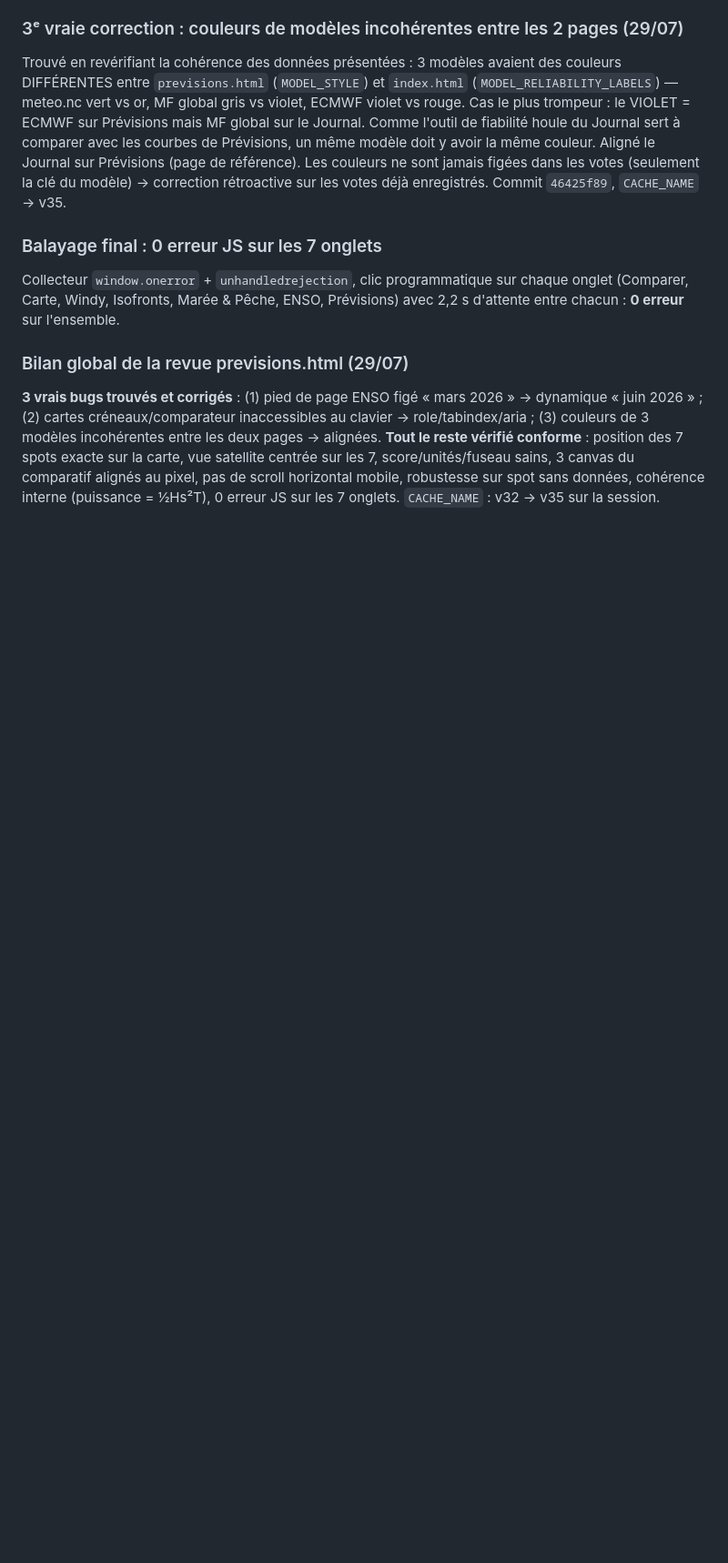
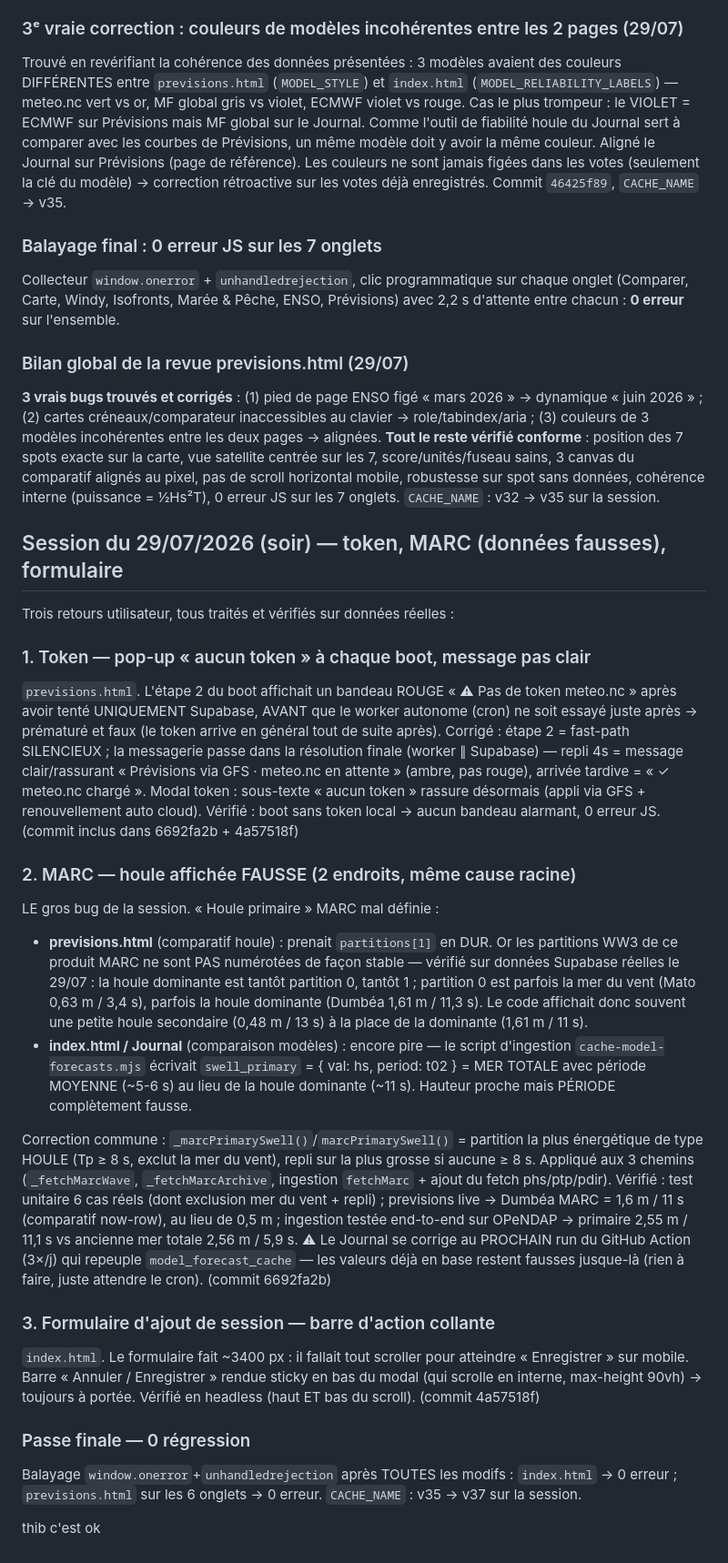
Before and after one commit to Thibsurf/surf-journal, a Markdown page: AUDIT.md, the part around the change. Shown at 91% size. GitHub-like rendering; blank space fills up the shorter version.

Commit message:
docs: bilan session 29/07 soir (token, MARC données fausses, formulaire) + thib c'est ok
Détail complet dans AUDIT.md (section « Session du 29/07/2026 (soir) ») et
pointeur de reprise en tête de REPRISE.md pour continuer depuis un autre poste.

Co-Authored-By: Claude Sonnet 5 <noreply@anthropic.com>

```diff
--- a/AUDIT.md
+++ b/AUDIT.md
@@ -1327,3 +1327,59 @@ exacte sur la carte, vue satellite centrée sur les 7, score/unités/fuseau sain
 3 canvas du comparatif alignés au pixel, pas de scroll horizontal mobile,
 robustesse sur spot sans données, cohérence interne (puissance = ½Hs²T), 0 erreur
 JS sur les 7 onglets. `CACHE_NAME` : v32 → v35 sur la session.
+
+## Session du 29/07/2026 (soir) — token, MARC (données fausses), formulaire
+
+Trois retours utilisateur, tous traités et vérifiés sur données réelles :
+
+### 1. Token — pop-up « aucun token » à chaque boot, message pas clair
+`previsions.html`. L'étape 2 du boot affichait un bandeau ROUGE « ⚠ Pas de token
+meteo.nc » après avoir tenté UNIQUEMENT Supabase, AVANT que le worker autonome
+(cron) ne soit essayé juste après → prématuré et faux (le token arrive en
+général tout de suite après). Corrigé : étape 2 = fast-path SILENCIEUX ; la
+messagerie passe dans la résolution finale (worker ∥ Supabase) — repli 4s =
+message clair/rassurant « Prévisions via GFS · meteo.nc en attente » (ambre,
+pas rouge), arrivée tardive = « ✓ meteo.nc chargé ». Modal token : sous-texte
+« aucun token » rassure désormais (appli via GFS + renouvellement auto cloud).
+Vérifié : boot sans token local → aucun bandeau alarmant, 0 erreur JS. (commit
+inclus dans 6692fa2b + 4a57518f)
+
+### 2. MARC — houle affichée FAUSSE (2 endroits, même cause racine)
+LE gros bug de la session. « Houle primaire » MARC mal définie :
+
+- **previsions.html** (comparatif houle) : prenait `partitions[1]` en DUR. Or
+  les partitions WW3 de ce produit MARC ne sont PAS numérotées de façon stable
+  — vérifié sur données Supabase réelles le 29/07 : la houle dominante est
+  tantôt partition 0, tantôt 1 ; partition 0 est parfois la mer du vent (Mato
+  0,63 m / 3,4 s), parfois la houle dominante (Dumbéa 1,61 m / 11,3 s). Le code
+  affichait donc souvent une petite houle secondaire (0,48 m / 13 s) à la place
+  de la dominante (1,61 m / 11 s).
+- **index.html / Journal** (comparaison modèles) : encore pire — le script
+  d'ingestion `cache-model-forecasts.mjs` écrivait `swell_primary` = { val: hs,
+  period: t02 } = MER TOTALE avec période MOYENNE (~5-6 s) au lieu de la houle
+  dominante (~11 s). Hauteur proche mais PÉRIODE complètement fausse.
+
+Correction commune : `_marcPrimarySwell()`/`marcPrimarySwell()` = partition la
+plus énergétique de type HOULE (Tp ≥ 8 s, exclut la mer du vent), repli sur la
+plus grosse si aucune ≥ 8 s. Appliqué aux 3 chemins (`_fetchMarcWave`,
+`_fetchMarcArchive`, ingestion `fetchMarc` + ajout du fetch phs/ptp/pdir).
+Vérifié : test unitaire 6 cas réels (dont exclusion mer du vent + repli) ;
+previsions live → Dumbéa MARC = 1,6 m / 11 s (comparatif now-row), au lieu de
+0,5 m ; ingestion testée end-to-end sur OPeNDAP → primaire 2,55 m / 11,1 s vs
+ancienne mer totale 2,56 m / 5,9 s. ⚠ Le Journal se corrige au PROCHAIN run du
+GitHub Action (3×/j) qui repeuple `model_forecast_cache` — les valeurs déjà en
+base restent fausses jusque-là (rien à faire, juste attendre le cron).
+(commit 6692fa2b)
+
+### 3. Formulaire d'ajout de session — barre d'action collante
+`index.html`. Le formulaire fait ~3400 px : il fallait tout scroller pour
+atteindre « Enregistrer » sur mobile. Barre « Annuler / Enregistrer » rendue
+sticky en bas du modal (qui scrolle en interne, max-height 90vh) → toujours à
+portée. Vérifié en headless (haut ET bas du scroll). (commit 4a57518f)
+
+### Passe finale — 0 régression
+Balayage `window.onerror`+`unhandledrejection` après TOUTES les modifs :
+`index.html` → 0 erreur ; `previsions.html` sur les 6 onglets → 0 erreur.
+`CACHE_NAME` : v35 → v37 sur la session.
+
+thib c'est ok
```
Also changed, not shown: REPRISE.md (+12 -0 lines).
